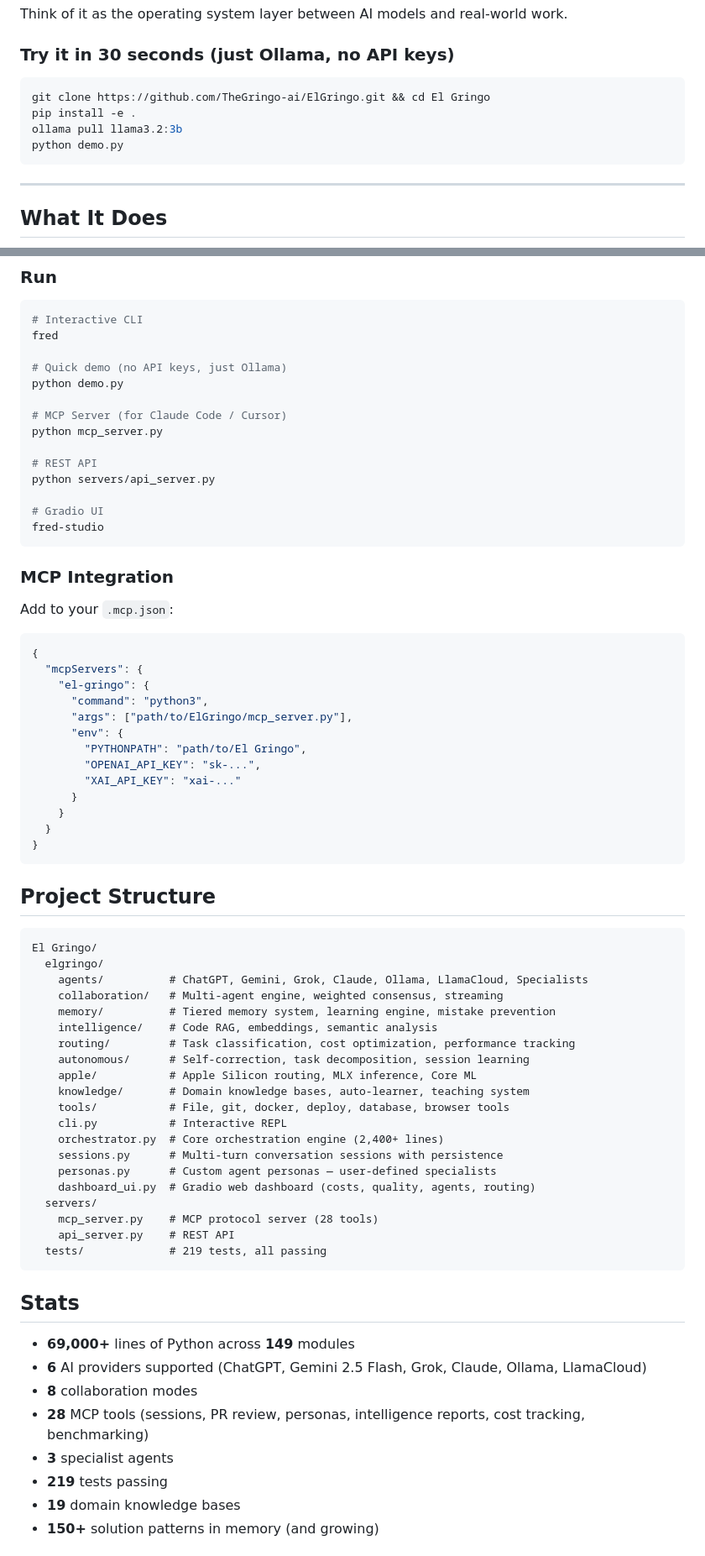
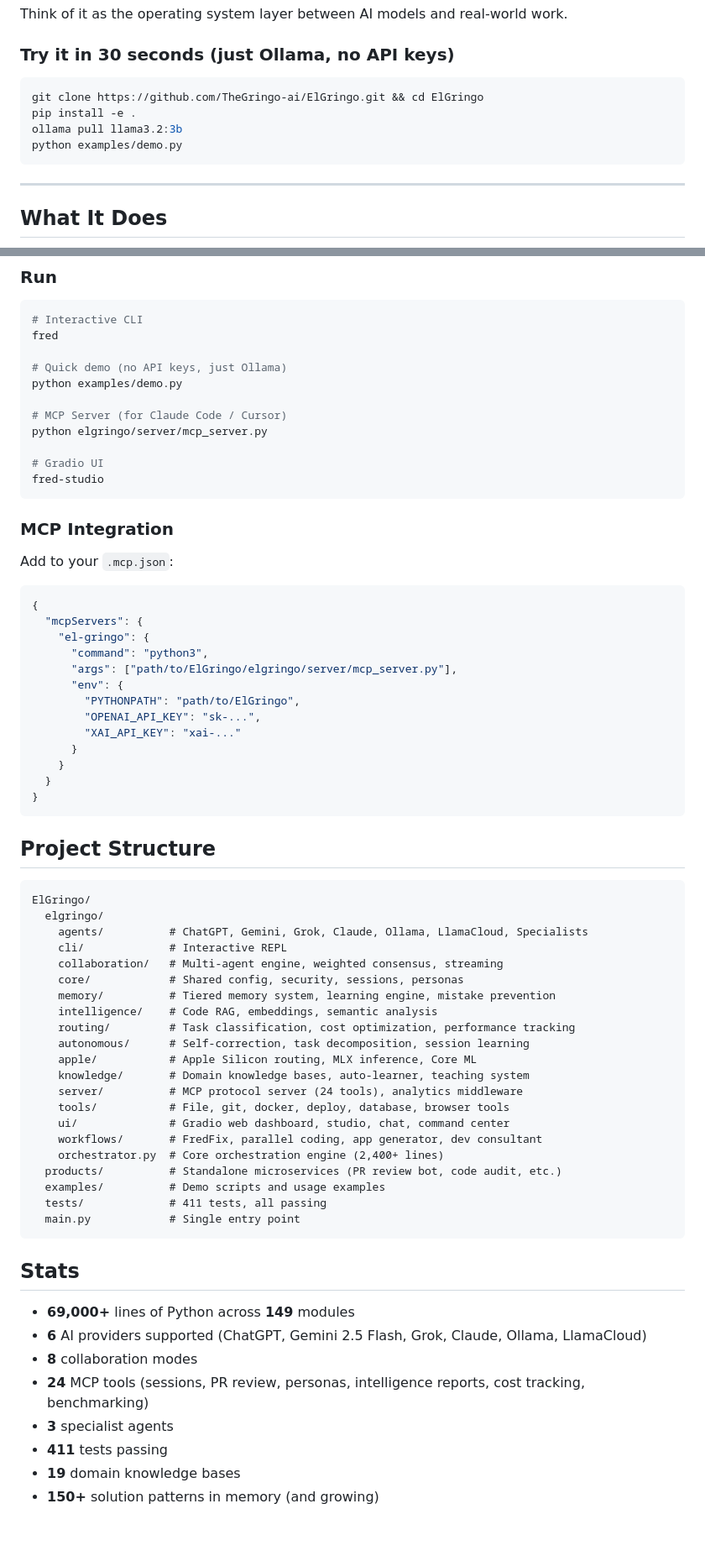
Before and after one commit to TheGringo-ai/ElGringo, a Markdown page: README.md, 2 parts joined by grey strips. Shown at 84% size. Rendered like a GitHub page; blank space fills up the shorter version.

Commit message:
docs: Update README paths and stats for restructured package
- Fix clone/install paths (cd ElGringo, not El Gringo)
- Update demo.py → examples/demo.py
- Update mcp_server.py → elgringo/server/mcp_server.py
- Update project structure to reflect new layout (core/, cli/, ui/, workflows/, server/)
- Update test count: 219 → 411
- Update MCP tool count: 28 → 24
- Remove stale servers/ references

Co-Authored-By: Claude Opus 4.6 <noreply@anthropic.com>

````diff
--- a/README.md
+++ b/README.md
@@ -19,10 +19,10 @@ Think of it as the operating system layer between AI models and real-world work.
 ### Try it in 30 seconds (just Ollama, no API keys)
 
 ```bash
-git clone https://github.com/TheGringo-ai/ElGringo.git && cd El Gringo
+git clone https://github.com/TheGringo-ai/ElGringo.git && cd ElGringo
 pip install -e .
 ollama pull llama3.2:3b
-python demo.py
+python examples/demo.py
 ```
 
 ---
@@ -203,13 +203,10 @@ ollama pull llama3.2:3b
 fred
 
 # Quick demo (no API keys, just Ollama)
-python demo.py
+python examples/demo.py
 
 # MCP Server (for Claude Code / Cursor)
-python mcp_server.py
-
-# REST API
-python servers/api_server.py
+python elgringo/server/mcp_server.py
 
 # Gradio UI
 fred-studio
@@ -223,9 +220,9 @@ Add to your `.mcp.json`:
   "mcpServers": {
     "el-gringo": {
       "command": "python3",
-      "args": ["path/to/ElGringo/mcp_server.py"],
+      "args": ["path/to/ElGringo/elgringo/server/mcp_server.py"],
       "env": {
-        "PYTHONPATH": "path/to/El Gringo",
+        "PYTHONPATH": "path/to/ElGringo",
         "OPENAI_API_KEY": "sk-...",
         "XAI_API_KEY": "xai-..."
       }
@@ -237,26 +234,27 @@ Add to your `.mcp.json`:
 ## Project Structure
 
 ```
-El Gringo/
+ElGringo/
   elgringo/
     agents/          # ChatGPT, Gemini, Grok, Claude, Ollama, LlamaCloud, Specialists
+    cli/             # Interactive REPL
     collaboration/   # Multi-agent engine, weighted consensus, streaming
+    core/            # Shared config, security, sessions, personas
     memory/          # Tiered memory system, learning engine, mistake prevention
     intelligence/    # Code RAG, embeddings, semantic analysis
     routing/         # Task classification, cost optimization, performance tracking
     autonomous/      # Self-correction, task decomposition, session learning
     apple/           # Apple Silicon routing, MLX inference, Core ML
     knowledge/       # Domain knowledge bases, auto-learner, teaching system
+    server/          # MCP protocol server (24 tools), analytics middleware
     tools/           # File, git, docker, deploy, database, browser tools
-    cli.py           # Interactive REPL
+    ui/              # Gradio web dashboard, studio, chat, command center
+    workflows/       # FredFix, parallel coding, app generator, dev consultant
     orchestrator.py  # Core orchestration engine (2,400+ lines)
-    sessions.py      # Multi-turn conversation sessions with persistence
-    personas.py      # Custom agent personas — user-defined specialists
-    dashboard_ui.py  # Gradio web dashboard (costs, quality, agents, routing)
-  servers/
-    mcp_server.py    # MCP protocol server (28 tools)
-    api_server.py    # REST API
-  tests/             # 219 tests, all passing
+  products/          # Standalone microservices (PR review bot, code audit, etc.)
+  examples/          # Demo scripts and usage examples
+  tests/             # 411 tests, all passing
+  main.py            # Single entry point
 ```
 
 ## Stats
@@ -264,9 +262,9 @@ El Gringo/
 - **69,000+** lines of Python across **149** modules
 - **6** AI providers supported (ChatGPT, Gemini 2.5 Flash, Grok, Claude, Ollama, LlamaCloud)
 - **8** collaboration modes
-- **28** MCP tools (sessions, PR review, personas, intelligence reports, cost tracking, benchmarking)
+- **24** MCP tools (sessions, PR review, personas, intelligence reports, cost tracking, benchmarking)
 - **3** specialist agents
-- **219** tests passing
+- **411** tests passing
 - **19** domain knowledge bases
 - **150+** solution patterns in memory (and growing)
 
````
Also changed, not shown: other parts of README.md (+2 -2 lines).
